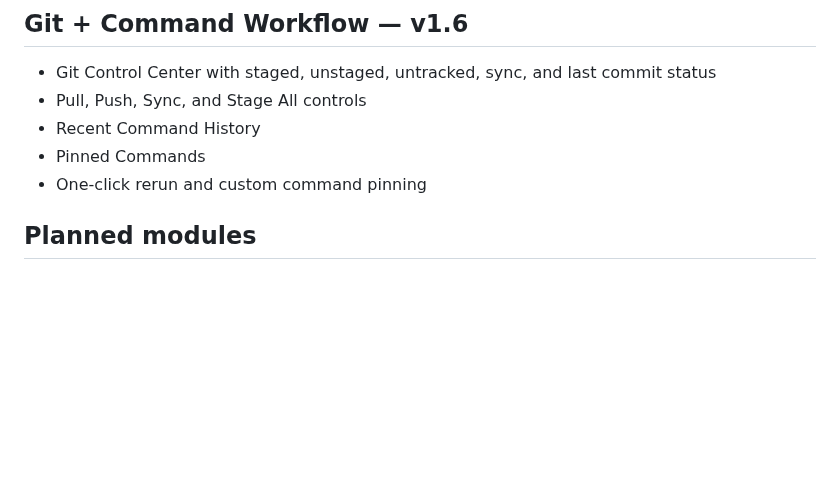
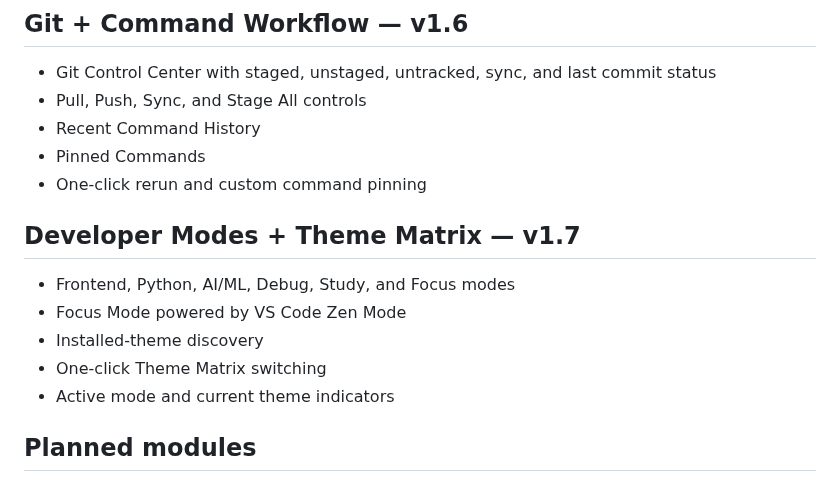
Before and after one commit to gitwithmasum/VS-Code-Command-Center, a Markdown page: README.md, the part around the change. GitHub-like rendering; blank space fills up the shorter version.

Commit message:
docs: document v1.7 developer modes and theme matrix

```diff
--- a/README.md
+++ b/README.md
@@ -54,6 +54,14 @@ The dashboard can now remember and launch projects:
 - Recent Command History
 - Pinned Commands
 - One-click rerun and custom command pinning
+
+## Developer Modes + Theme Matrix — v1.7
+
+- Frontend, Python, AI/ML, Debug, Study, and Focus modes
+- Focus Mode powered by VS Code Zen Mode
+- Installed-theme discovery
+- One-click Theme Matrix switching
+- Active mode and current theme indicators
 
 ## Planned modules
 
```
